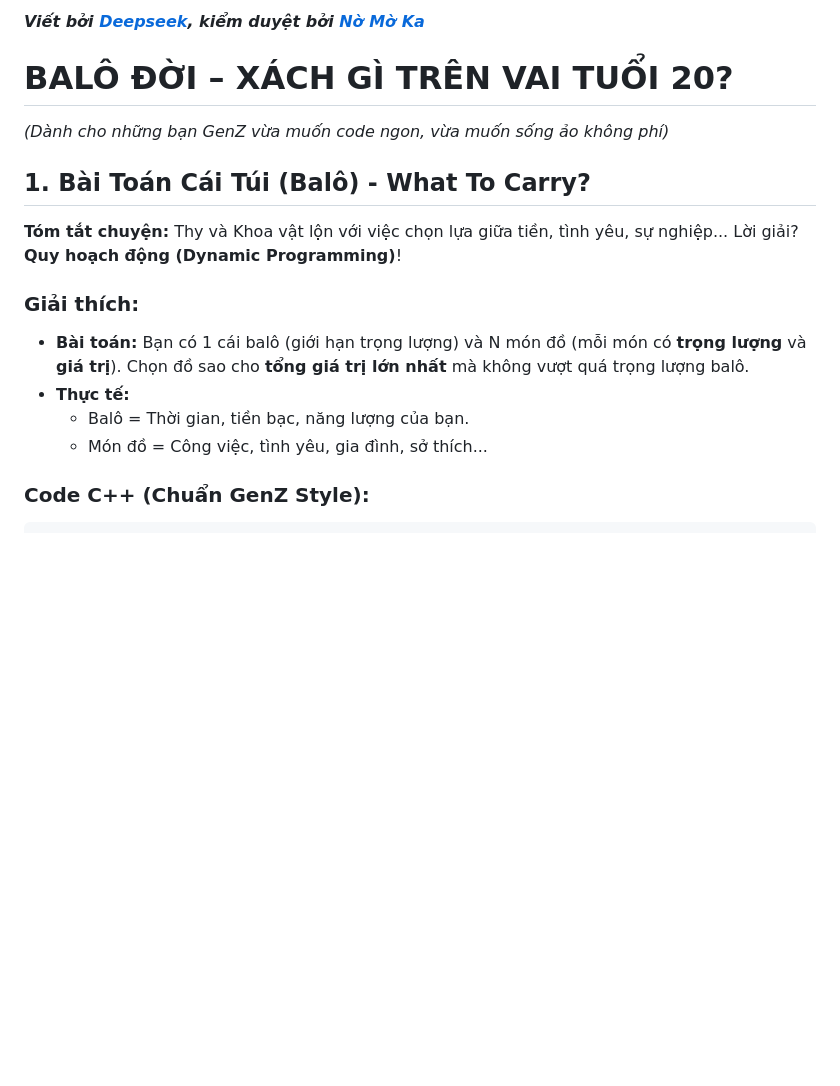
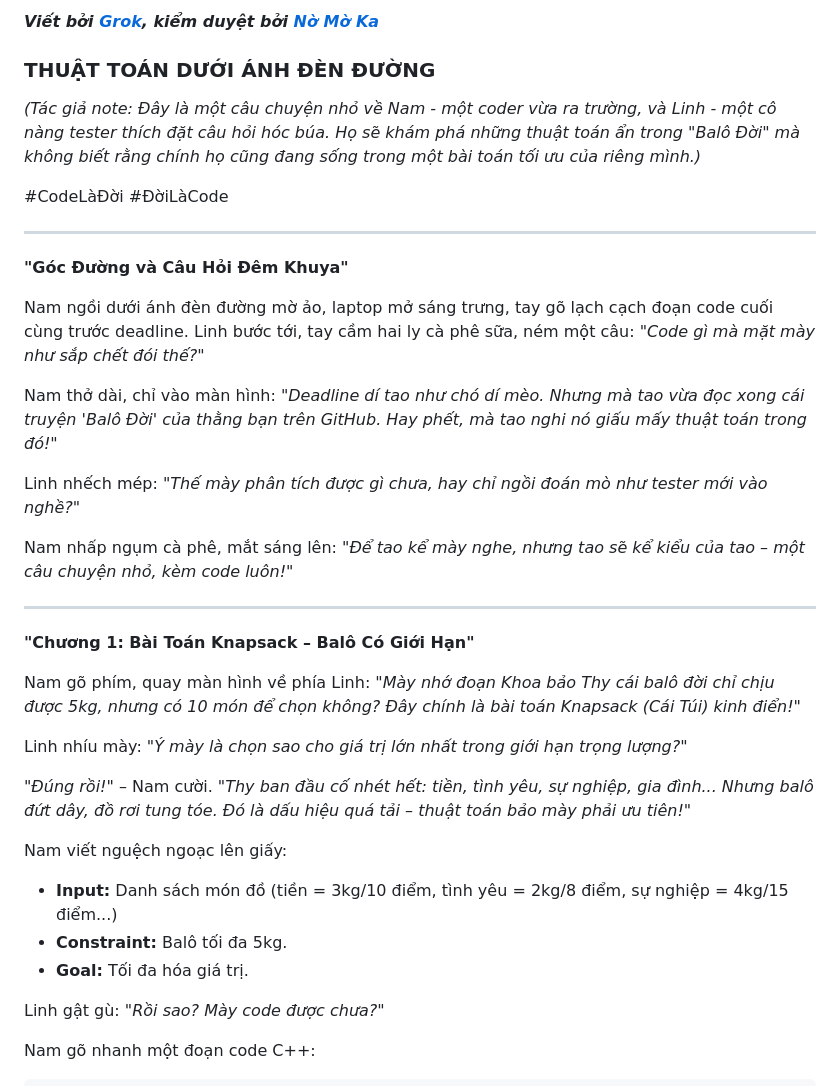
Before and after one commit to nguyenminhkhoi2009/nguyenminhkhoi.io.vn-cauchuyenvathuattoan, a Markdown page: markdown/balodoi_thuattoan.md, the part around one of its changes. GitHub-like rendering; blank space fills up the shorter version.

````diff
--- a/markdown/balodoi_thuattoan.md
+++ b/markdown/balodoi_thuattoan.md
@@ -1,17 +1,40 @@
-***Viết bởi [Deepseek](https://deepseek.com/), kiểm duyệt bởi [Nờ Mờ Ka](https://github.com/nguyenminhkhoi2009/)***
+***Viết bởi [Grok](https://grok.com/), kiểm duyệt bởi [Nờ Mờ Ka](https://github.com/nguyenminhkhoi2009/)***
 
-# BALÔ ĐỜI – XÁCH GÌ TRÊN VAI TUỔI 20?
+### THUẬT TOÁN DƯỚI ÁNH ĐÈN ĐƯỜNG
 
-*(Dành cho những bạn GenZ vừa muốn code ngon, vừa muốn sống ảo không phí)*
+*(Tác giả note: Đây là một câu chuyện nhỏ về Nam - một coder vừa ra trường, và Linh - một cô nàng tester thích đặt câu hỏi hóc búa. Họ sẽ khám phá những thuật toán ẩn trong "Balô Đời" mà không biết rằng chính họ cũng đang sống trong một bài toán tối ưu của riêng mình.)*
 
-## **1. Bài Toán Cái Túi (Balô) - What To Carry?**
-**Tóm tắt chuyện:** Thy và Khoa vật lộn với việc chọn lựa giữa tiền, tình yêu, sự nghiệp... Lời giải? **Quy hoạch động (Dynamic Programming)**!
+#CodeLàĐời #ĐờiLàCode
 
-### **Giải thích:**
-- **Bài toán:** Bạn có 1 cái balô (giới hạn trọng lượng) và N món đồ (mỗi món có **trọng lượng** và **giá trị**). Chọn đồ sao cho **tổng giá trị lớn nhất** mà không vượt quá trọng lượng balô.
-- **Thực tế:**
-  - Balô = Thời gian, tiền bạc, năng lượng của bạn.
-  - Món đồ = Công việc, tình yêu, gia đình, sở thích...
+---
 
-### **Code C++ (Chuẩn GenZ Style):**
+**"Góc Đường và Câu Hỏi Đêm Khuya"**
+
+Nam ngồi dưới ánh đèn đường mờ ảo, laptop mở sáng trưng, tay gõ lạch cạch đoạn code cuối cùng trước deadline. Linh bước tới, tay cầm hai ly cà phê sữa, ném một câu: *"Code gì mà mặt mày như sắp chết đói thế?"*
+
+Nam thở dài, chỉ vào màn hình: *"Deadline dí tao như chó dí mèo. Nhưng mà tao vừa đọc xong cái truyện 'Balô Đời' của thằng bạn trên GitHub. Hay phết, mà tao nghi nó giấu mấy thuật toán trong đó!"*
+
+Linh nhếch mép: *"Thế mày phân tích được gì chưa, hay chỉ ngồi đoán mò như tester mới vào nghề?"*
+
+Nam nhấp ngụm cà phê, mắt sáng lên: *"Để tao kể mày nghe, nhưng tao sẽ kể kiểu của tao – một câu chuyện nhỏ, kèm code luôn!"*
+
+---
+
+**"Chương 1: Bài Toán Knapsack – Balô Có Giới Hạn"**
+
+Nam gõ phím, quay màn hình về phía Linh: *"Mày nhớ đoạn Khoa bảo Thy cái balô đời chỉ chịu được 5kg, nhưng có 10 món để chọn không? Đây chính là bài toán Knapsack (Cái Túi) kinh điển!"*
+
+Linh nhíu mày: *"Ý mày là chọn sao cho giá trị lớn nhất trong giới hạn trọng lượng?"*
+
+*"Đúng rồi!"* – Nam cười. *"Thy ban đầu cố nhét hết: tiền, tình yêu, sự nghiệp, gia đình... Nhưng balô đứt dây, đồ rơi tung tóe. Đó là dấu hiệu quá tải – thuật toán bảo mày phải ưu tiên!"*
+
+Nam viết nguệch ngoạc lên giấy:
+- **Input:** Danh sách món đồ (tiền = 3kg/10 điểm, tình yêu = 2kg/8 điểm, sự nghiệp = 4kg/15 điểm...)
+- **Constraint:** Balô tối đa 5kg.
+- **Goal:** Tối đa hóa giá trị.
+
+Linh gật gù: *"Rồi sao? Mày code được chưa?"*
+
+Nam gõ nhanh một đoạn code C++:
+
 ```cpp
````
Also changed, not shown: other parts of markdown/balodoi_thuattoan.md (+95 -99 lines), markdown/balodoi.md (+158 -144 lines).
